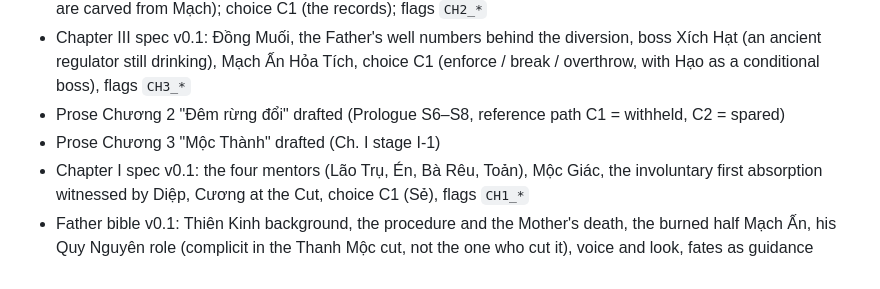
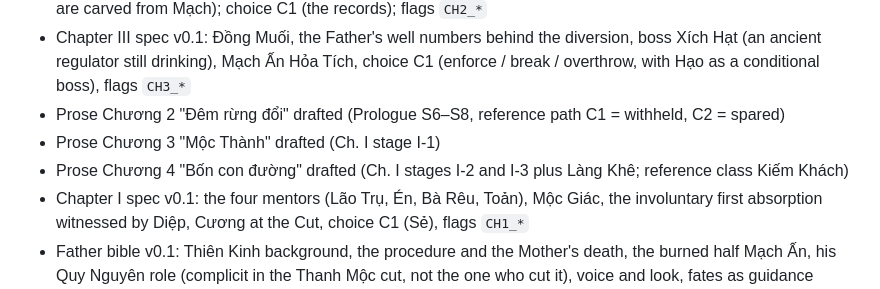
Before and after one commit to dangviettuan/cuu-vuc, a Markdown page: docs/PROJECT_STATUS.md, the part around the change. Drawn GitHub-style.

```diff
--- a/docs/PROJECT_STATUS.md
+++ b/docs/PROJECT_STATUS.md
@@ -29,6 +29,7 @@
 - Chapter III spec v0.1: Đồng Muối, the Father's well numbers behind the diversion, boss Xích Hạt (an ancient regulator still drinking), Mạch Ấn Hỏa Tích, choice C1 (enforce / break / overthrow, with Hạo as a conditional boss), flags `CH3_*`
 - Prose Chương 2 "Đêm rừng đổi" drafted (Prologue S6–S8, reference path C1 = withheld, C2 = spared)
 - Prose Chương 3 "Mộc Thành" drafted (Ch. I stage I-1)
+- Prose Chương 4 "Bốn con đường" drafted (Ch. I stages I-2 and I-3 plus Làng Khê; reference class Kiếm Khách)
 - Chapter I spec v0.1: the four mentors (Lão Trụ, Én, Bà Rêu, Toản), Mộc Giác, the involuntary first absorption witnessed by Diệp, Cương at the Cut, choice C1 (Sẻ), flags `CH1_*`
 - Father bible v0.1: Thiên Kinh background, the procedure and the Mother's death, the burned half Mạch Ấn, his Quy Nguyên role (complicit in the Thanh Mộc cut, not the one who cut it), voice and look, fates as guidance
 
```
Also changed, not shown: docs/04-chapters/chapter-01-thanh-moc-v0.1.md (+1 -0 lines), story/drafts/chapter-04-bon-con-duong.md (added, +515 -0 lines).
